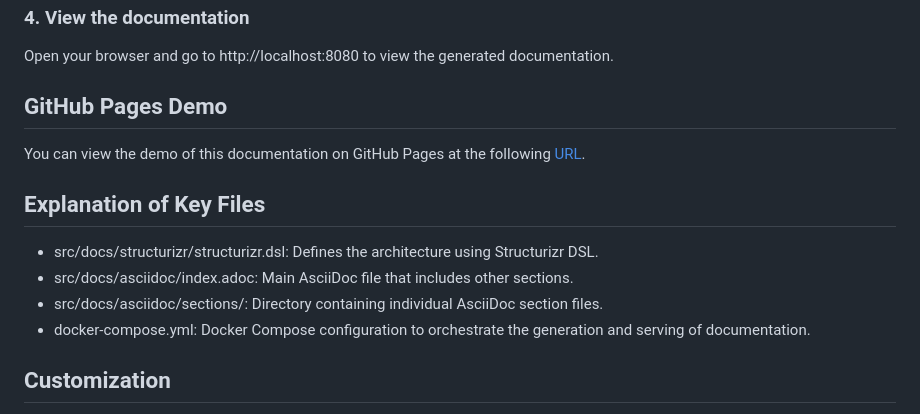
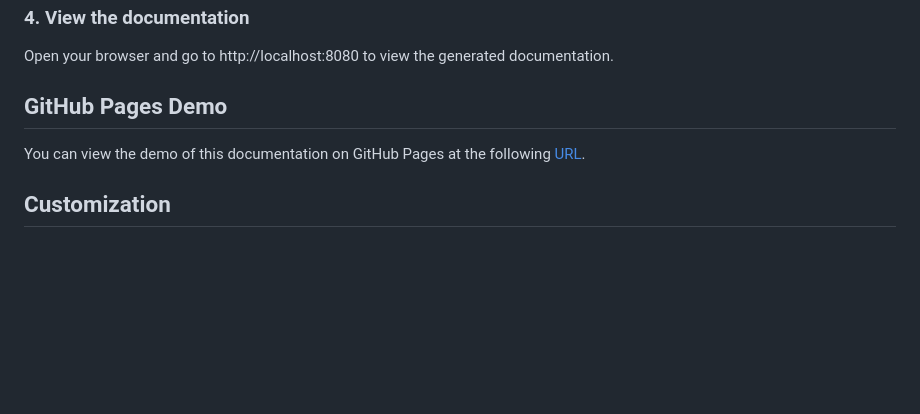
Before and after one commit to milanm/architecture-docs, a Markdown page: README.md, the part around the change. GitHub-like rendering; blank space fills up the shorter version.

Commit message:
Remove explanation

```diff
--- a/README.md
+++ b/README.md
@@ -76,12 +76,6 @@ Open your browser and go to http://localhost:8080 to view the generated document
 ## GitHub Pages Demo
 You can view the demo of this documentation on GitHub Pages at the following [URL](https://milanm.github.io/architecture-docs/).
 
-## Explanation of Key Files
-- src/docs/structurizr/structurizr.dsl: Defines the architecture using Structurizr DSL.
-- src/docs/asciidoc/index.adoc: Main AsciiDoc file that includes other sections.
-- src/docs/asciidoc/sections/: Directory containing individual AsciiDoc section files.
-- docker-compose.yml: Docker Compose configuration to orchestrate the generation and serving of documentation.
-
 ## Customization
 You can customize the Structurizr DSL file (structurizr.dsl) to reflect your own system's architecture. Similarly, you can edit the AsciiDoc files in the sections directory to include more detailed information about your system.
 
```
